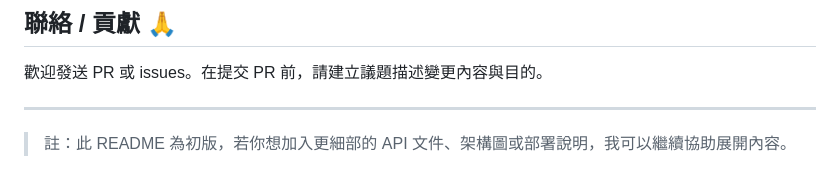
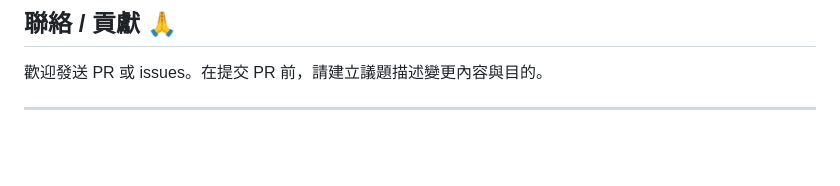
Before and after one commit to Waiting0314/web_viewer, a Markdown page: README.md, the part around the change. Rendered like a GitHub page; blank space fills up the shorter version.

Commit message:
更新 README.md，移除多餘的註解並修正格式

```diff
--- a/README.md
+++ b/README.md
@@ -177,5 +177,3 @@ python manage.py test
 歡迎發送 PR 或 issues。在提交 PR 前，請建立議題描述變更內容與目的。
 
 ---
-
-> 註：此 README 為初版，若你想加入更細部的 API 文件、架構圖或部署說明，我可以繼續協助展開內容。
```
